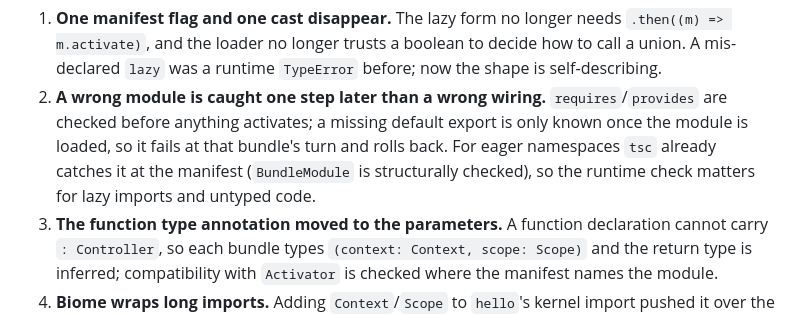
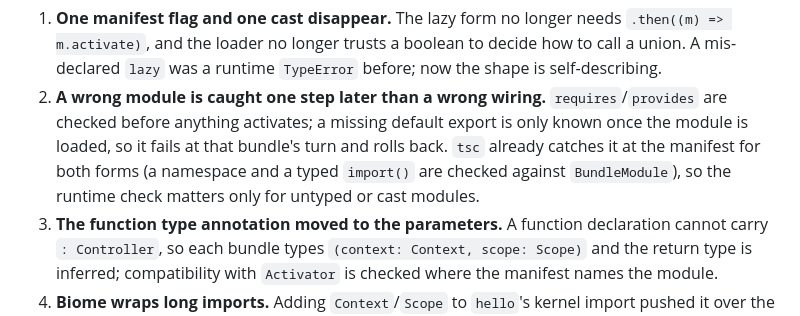
Before and after one commit to statewalker/statewalker-sandbox, a Markdown page: apps/mvc-blueprint-13/LESSONS.md, the part around the change. Drawn GitHub-style.

Commit message:
mvc-blueprint-13 (P5.3): LESSONS — tsc checks lazy imports too
Co-Authored-By: Claude Opus 5 <noreply@anthropic.com>

```diff
--- a/apps/mvc-blueprint-13/LESSONS.md
+++ b/apps/mvc-blueprint-13/LESSONS.md
@@ -417,9 +417,9 @@ Findings:
    mis-declared `lazy` was a runtime `TypeError` before; now the shape is self-describing.
 2. **A wrong module is caught one step later than a wrong wiring.** `requires`/`provides` are
    checked before anything activates; a missing default export is only known once the module is
-   loaded, so it fails at that bundle's turn and rolls back. For eager namespaces `tsc` already
-   catches it at the manifest (`BundleModule` is structurally checked), so the runtime check
-   matters for lazy imports and untyped code.
+   loaded, so it fails at that bundle's turn and rolls back. `tsc` already catches it at the
+   manifest for both forms (a namespace and a typed `import()` are checked against
+   `BundleModule`), so the runtime check matters only for untyped or cast modules.
 3. **The function type annotation moved to the parameters.** A function declaration cannot carry
    `: Controller`, so each bundle types `(context: Context, scope: Scope)` and the return type is
    inferred; compatibility with `Activator` is checked where the manifest names the module.
```
